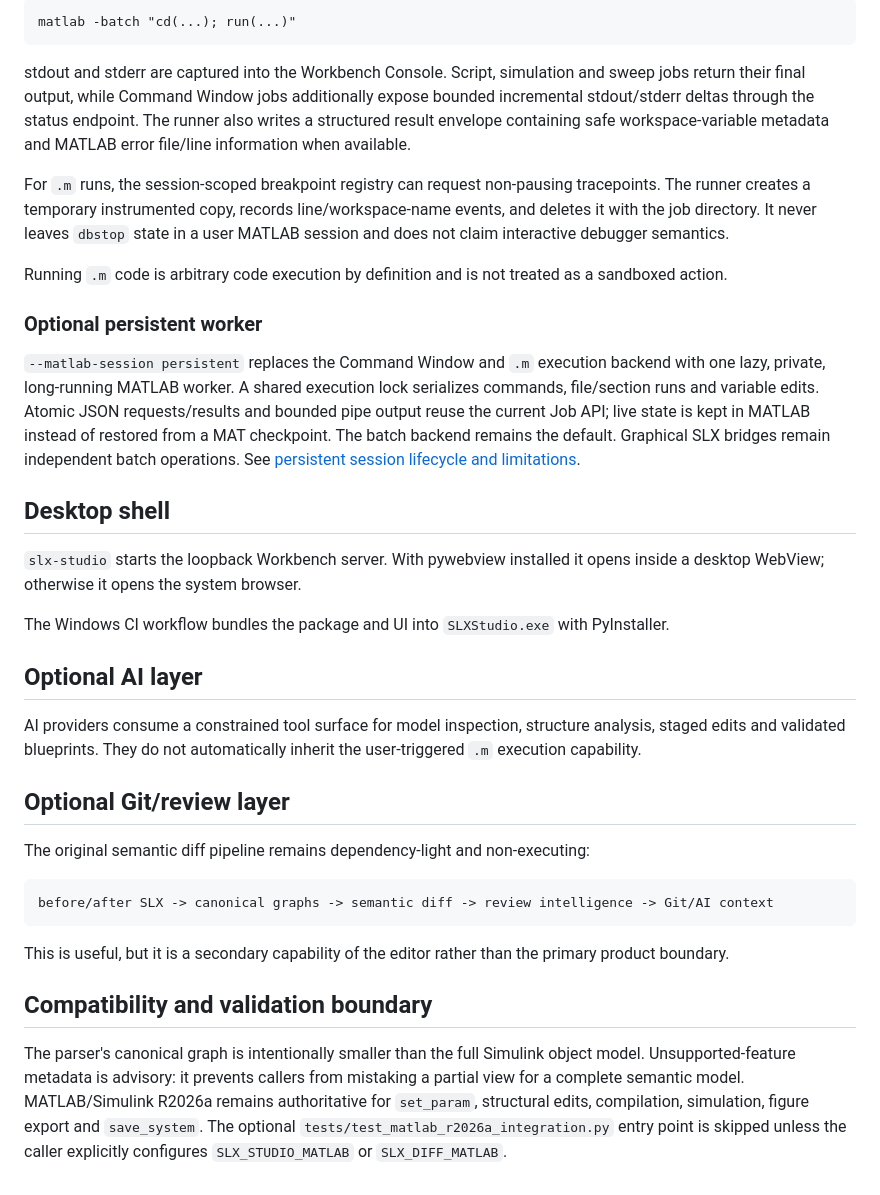
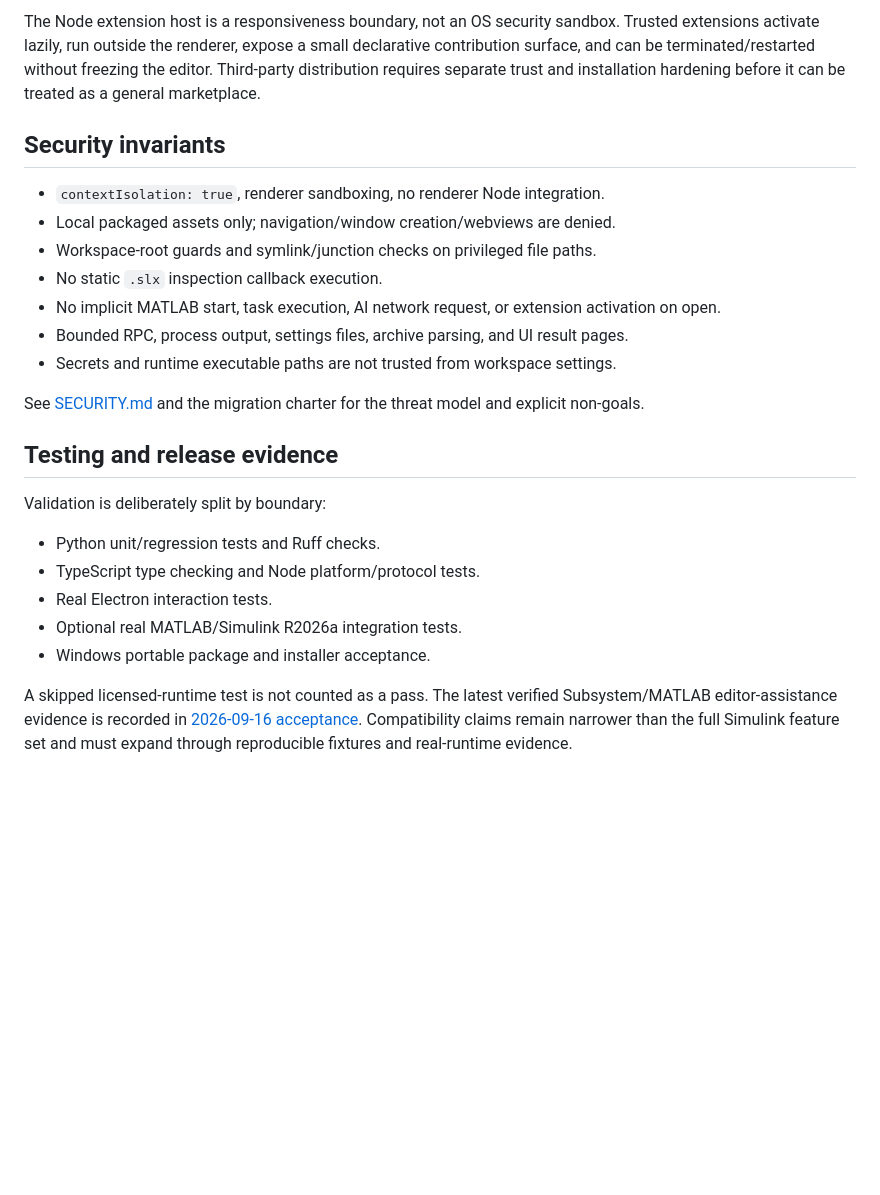
Before and after one commit to savellonirourou107-hue/SLX-Studio, a Markdown page: docs/architecture.md, the part around one of its changes. Drawn GitHub-style; blank space fills up the shorter version.

Commit message:
docs: align architecture with shipped 2.0 runtime

````diff
--- a/docs/architecture.md
+++ b/docs/architecture.md
@@ -75,50 +96,35 @@ SLX edits use a session-scoped snapshot history. Before and after each accepted
 
-```text
-matlab -batch "cd(...); run(...)"
-```
+The Node extension host is a responsiveness boundary, not an OS security
+sandbox. Trusted extensions activate lazily, run outside the renderer, expose a
+small declarative contribution surface, and can be terminated/restarted without
+freezing the editor. Third-party distribution requires separate trust and
+installation hardening before it can be treated as a general marketplace.
 
-stdout and stderr are captured into the Workbench Console. Script, simulation and sweep jobs return their final output, while Command Window jobs additionally expose bounded incremental stdout/stderr deltas through the status endpoint. The runner also writes a structured result envelope containing safe workspace-variable metadata and MATLAB error file/line information when available.
+## Security invariants
 
-For `.m` runs, the session-scoped breakpoint registry can request non-pausing tracepoints. The runner creates a temporary instrumented copy, records line/workspace-name events, and deletes it with the job directory. It never leaves `dbstop` state in a user MATLAB session and does not claim interactive debugger semantics.
+- `contextIsolation: true`, renderer sandboxing, no renderer Node integration.
+- Local packaged assets only; navigation/window creation/webviews are denied.
+- Workspace-root guards and symlink/junction checks on privileged file paths.
+- No static `.slx` inspection callback execution.
+- No implicit MATLAB start, task execution, AI network request, or extension activation on open.
+- Bounded RPC, process output, settings files, archive parsing, and UI result pages.
+- Secrets and runtime executable paths are not trusted from workspace settings.
 
-Running `.m` code is arbitrary code execution by definition and is not treated as a sandboxed action.
+See [SECURITY.md](../SECURITY.md) and the migration charter for the threat model
+and explicit non-goals.
 
-### Optional persistent worker
+## Testing and release evidence
 
-`--matlab-session persistent` replaces the Command Window and `.m` execution
-backend with one lazy, private, long-running MATLAB worker. A shared execution
-lock serializes commands, file/section runs and variable edits. Atomic JSON
-requests/results and bounded pipe output reuse the current Job API; live state
-is kept in MATLAB instead of restored from a MAT checkpoint. The batch backend
-remains the default. Graphical SLX bridges remain independent batch operations.
-See [persistent session lifecycle and limitations](persistent-matlab.md).
+Validation is deliberately split by boundary:
 
-## Desktop shell
+- Python unit/regression tests and Ruff checks.
+- TypeScript type checking and Node platform/protocol tests.
+- Real Electron interaction tests.
+- Optional real MATLAB/Simulink R2026a integration tests.
+- Windows portable package and installer acceptance.
 
-`slx-studio` starts the loopback Workbench server. With pywebview installed it opens inside a desktop WebView; otherwise it opens the system browser.
-
-The Windows CI workflow bundles the package and UI into `SLXStudio.exe` with PyInstaller.
-
-## Optional AI layer
-
-AI providers consume a constrained tool surface for model inspection, structure analysis, staged edits and validated blueprints. They do not automatically inherit the user-triggered `.m` execution capability.
-
-## Optional Git/review layer
-
-The original semantic diff pipeline remains dependency-light and non-executing:
-
-```text
-before/after SLX -> canonical graphs -> semantic diff -> review intelligence -> Git/AI context
-```
-
-This is useful, but it is a secondary capability of the editor rather than the primary product boundary.
-
-## Compatibility and validation boundary
-
-The parser's canonical graph is intentionally smaller than the full Simulink
-object model. Unsupported-feature metadata is advisory: it prevents callers
-from mistaking a partial view for a complete semantic model. MATLAB/Simulink
-R2026a remains authoritative for `set_param`, structural edits, compilation,
-simulation, figure export and `save_system`. The optional
-`tests/test_matlab_r2026a_integration.py` entry point is skipped unless the
-caller explicitly configures `SLX_STUDIO_MATLAB` or `SLX_DIFF_MATLAB`.
+A skipped licensed-runtime test is not counted as a pass. The latest verified
+Subsystem/MATLAB editor-assistance evidence is recorded in
+[2026-09-16 acceptance](2026-09-16-acceptance.md). Compatibility claims remain
+narrower than the full Simulink feature set and must expand through reproducible
+fixtures and real-runtime evidence.
````
Also changed, not shown: other parts of docs/architecture.md (+71 -50 lines).
